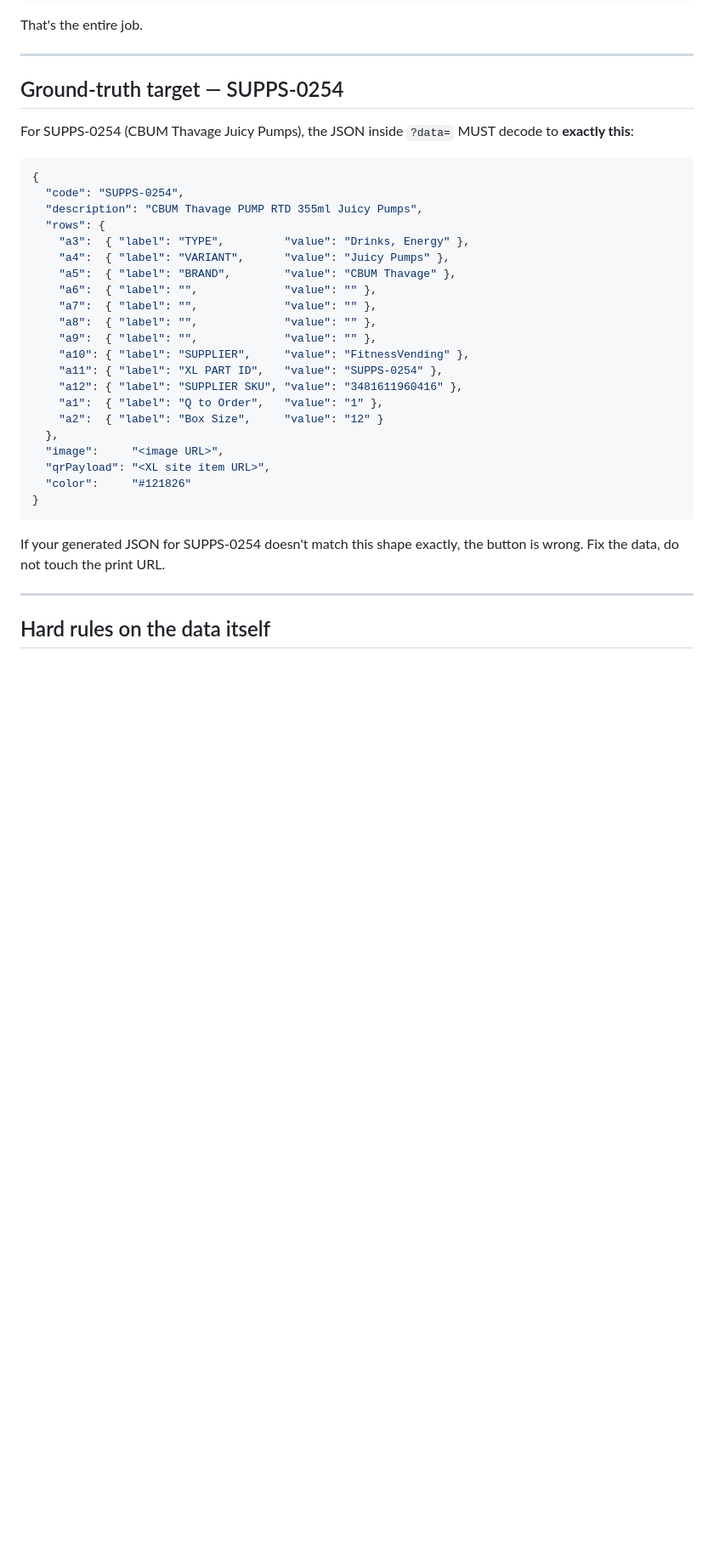
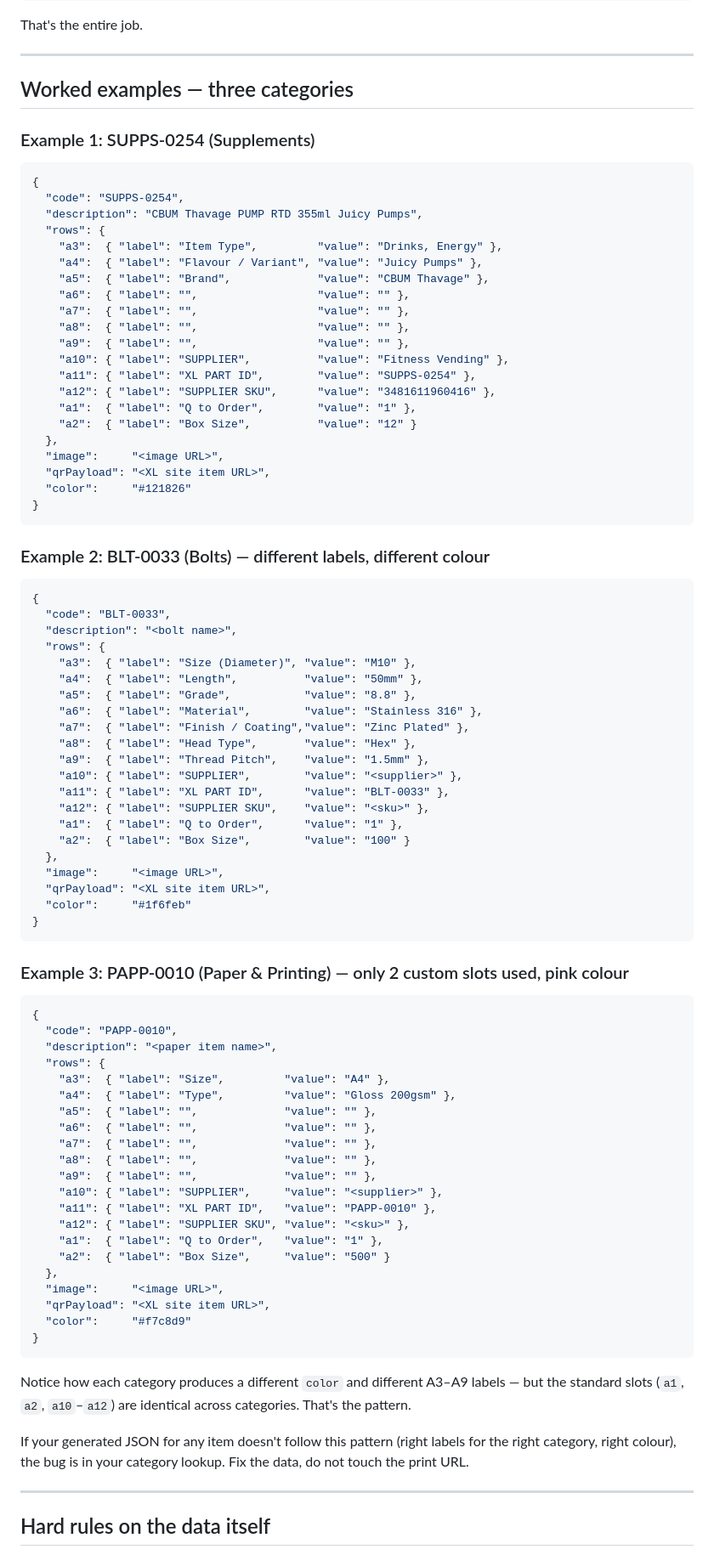
Before and after one commit to Matt-xlfitness/xl-kanban-label, a Markdown page: MANUS_PRINT_BUTTON.md, the part around one of its changes. Shown at 85% size. GitHub-like rendering; blank space fills up the shorter version.

````diff
--- a/MANUS_PRINT_BUTTON.md
+++ b/MANUS_PRINT_BUTTON.md
@@ -125,27 +147,27 @@ That's the entire job.
 
 ---
 
-## Ground-truth target — SUPPS-0254
+## Worked examples — three categories
 
-For SUPPS-0254 (CBUM Thavage Juicy Pumps), the JSON inside `?data=` MUST decode to **exactly this**:
+### Example 1: SUPPS-0254 (Supplements)
 
 ```json
 {
   "code": "SUPPS-0254",
   "description": "CBUM Thavage PUMP RTD 355ml Juicy Pumps",
   "rows": {
-    "a3":  { "label": "TYPE",         "value": "Drinks, Energy" },
-    "a4":  { "label": "VARIANT",      "value": "Juicy Pumps" },
-    "a5":  { "label": "BRAND",        "value": "CBUM Thavage" },
-    "a6":  { "label": "",             "value": "" },
-    "a7":  { "label": "",             "value": "" },
-    "a8":  { "label": "",             "value": "" },
-    "a9":  { "label": "",             "value": "" },
-    "a10": { "label": "SUPPLIER",     "value": "FitnessVending" },
-    "a11": { "label": "XL PART ID",   "value": "SUPPS-0254" },
-    "a12": { "label": "SUPPLIER SKU", "value": "3481611960416" },
-    "a1":  { "label": "Q to Order",   "value": "1" },
-    "a2":  { "label": "Box Size",     "value": "12" }
+    "a3":  { "label": "Item Type",         "value": "Drinks, Energy" },
+    "a4":  { "label": "Flavour / Variant", "value": "Juicy Pumps" },
+    "a5":  { "label": "Brand",             "value": "CBUM Thavage" },
+    "a6":  { "label": "",                  "value": "" },
+    "a7":  { "label": "",                  "value": "" },
+    "a8":  { "label": "",                  "value": "" },
+    "a9":  { "label": "",                  "value": "" },
+    "a10": { "label": "SUPPLIER",          "value": "Fitness Vending" },
+    "a11": { "label": "XL PART ID",        "value": "SUPPS-0254" },
+    "a12": { "label": "SUPPLIER SKU",      "value": "3481611960416" },
+    "a1":  { "label": "Q to Order",        "value": "1" },
+    "a2":  { "label": "Box Size",          "value": "12" }
   },
   "image":     "<image URL>",
   "qrPayload": "<XL site item URL>",
@@ -153,7 +175,61 @@ For SUPPS-0254 (CBUM Thavage Juicy Pumps), the JSON inside `?data=` MUST decode
 }
 ```
 
-If your generated JSON for SUPPS-0254 doesn't match this shape exactly, the button is wrong. Fix the data, do not touch the print URL.
+### Example 2: BLT-0033 (Bolts) — different labels, different colour
+
+```json
+{
+  "code": "BLT-0033",
+  "description": "<bolt name>",
+  "rows": {
+    "a3":  { "label": "Size (Diameter)", "value": "M10" },
+    "a4":  { "label": "Length",          "value": "50mm" },
+    "a5":  { "label": "Grade",           "value": "8.8" },
+    "a6":  { "label": "Material",        "value": "Stainless 316" },
+    "a7":  { "label": "Finish / Coating","value": "Zinc Plated" },
+    "a8":  { "label": "Head Type",       "value": "Hex" },
+    "a9":  { "label": "Thread Pitch",    "value": "1.5mm" },
+    "a10": { "label": "SUPPLIER",        "value": "<supplier>" },
+    "a11": { "label": "XL PART ID",      "value": "BLT-0033" },
+    "a12": { "label": "SUPPLIER SKU",    "value": "<sku>" },
+    "a1":  { "label": "Q to Order",      "value": "1" },
+    "a2":  { "label": "Box Size",        "value": "100" }
+  },
+  "image":     "<image URL>",
+  "qrPayload": "<XL site item URL>",
+  "color":     "#1f6feb"
+}
+```
+
+### Example 3: PAPP-0010 (Paper & Printing) — only 2 custom slots used, pink colour
+
+```json
+{
+  "code": "PAPP-0010",
+  "description": "<paper item name>",
+  "rows": {
+    "a3":  { "label": "Size",         "value": "A4" },
+    "a4":  { "label": "Type",         "value": "Gloss 200gsm" },
+    "a5":  { "label": "",             "value": "" },
+    "a6":  { "label": "",             "value": "" },
+    "a7":  { "label": "",             "value": "" },
+    "a8":  { "label": "",             "value": "" },
+    "a9":  { "label": "",             "value": "" },
+    "a10": { "label": "SUPPLIER",     "value": "<supplier>" },
+    "a11": { "label": "XL PART ID",   "value": "PAPP-0010" },
+    "a12": { "label": "SUPPLIER SKU", "value": "<sku>" },
+    "a1":  { "label": "Q to Order",   "value": "1" },
+    "a2":  { "label": "Box Size",     "value": "500" }
+  },
+  "image":     "<image URL>",
+  "qrPayload": "<XL site item URL>",
+  "color":     "#f7c8d9"
+}
+```
+
+Notice how each category produces a different `color` and different A3–A9 labels — but the standard slots (`a1`, `a2`, `a10`–`a12`) are identical across categories. That's the pattern.
+
+If your generated JSON for any item doesn't follow this pattern (right labels for the right category, right colour), the bug is in your category lookup. Fix the data, do not touch the print URL.
 
 ---
 
````
Also changed, not shown: other parts of MANUS_PRINT_BUTTON.md (+98 -71 lines).
